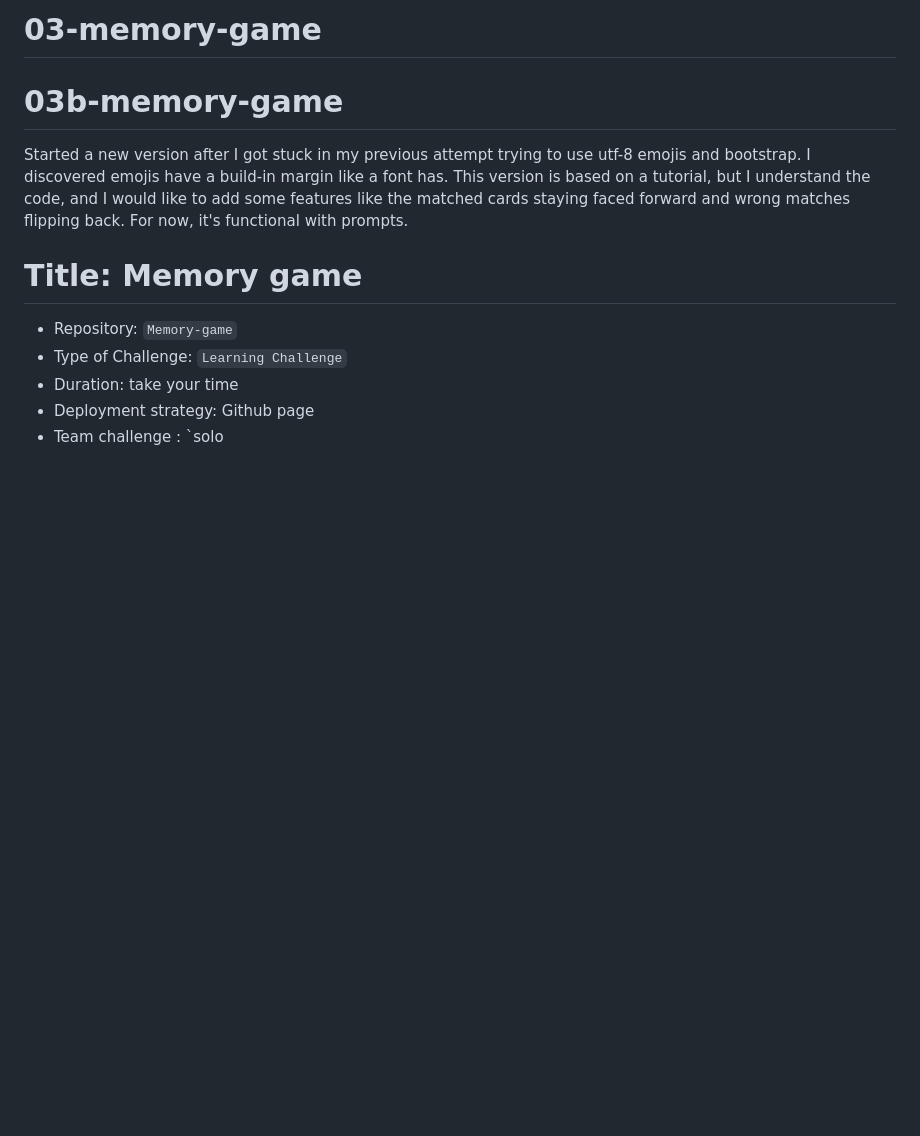
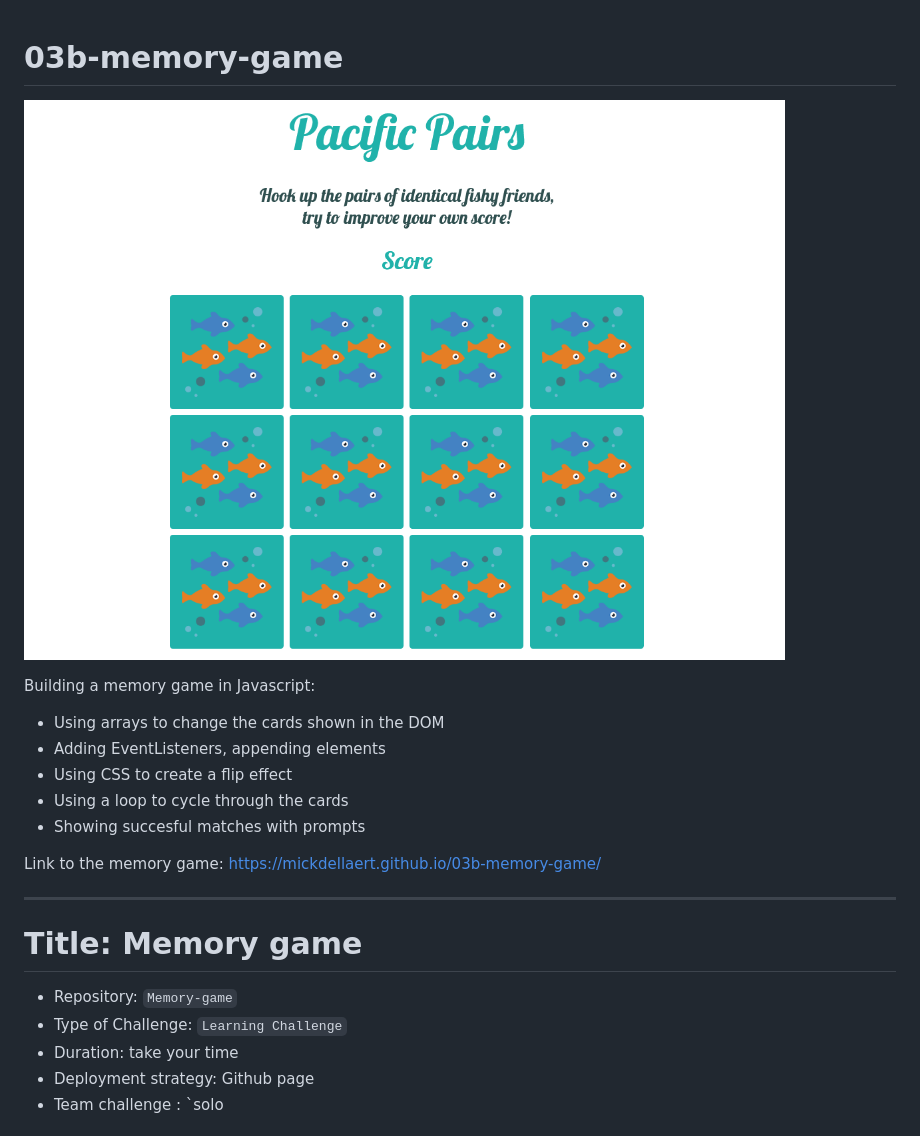
Before and after one commit to MickDellaert/03b-memory-game, a Markdown page: README.md, the part around the change. Rendered like a GitHub page; pictures changed too: img/Memoy-game-screenshot.png (added); blank space fills up the shorter version.

Commit message:
adding updated readme and screenshot of the game

```diff
--- a/README.md
+++ b/README.md
@@ -1,7 +1,19 @@
-# 03-memory-game
 # 03b-memory-game
 
-Started a new version after I got stuck in my previous attempt trying to use utf-8 emojis and bootstrap. I discovered emojis have a build-in margin like a font has. This version is based on a tutorial, but I understand the code, and I would like to add some features like the matched cards staying faced forward and wrong matches flipping back. For now, it's functional with prompts.
+![](img/Memoy-game-screenshot.png)
+
+Building a memory game in Javascript:
+* Using arrays to change the cards shown in the DOM
+* Adding EventListeners, appending elements
+* Using CSS to create a flip effect
+* Using a loop to cycle through the cards
+* Showing succesful matches with prompts
+
+
+Link to the memory game:
+https://mickdellaert.github.io/03b-memory-game/
+
+---
 
 # Title: Memory game
 
```
